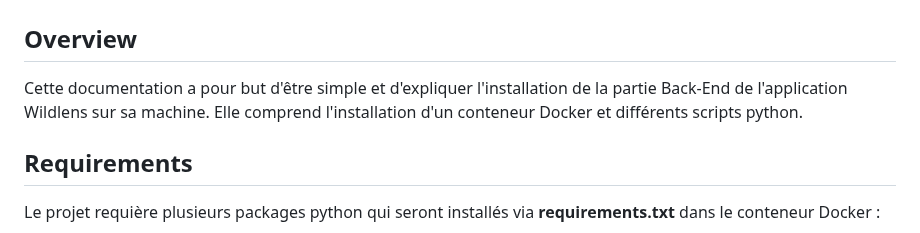
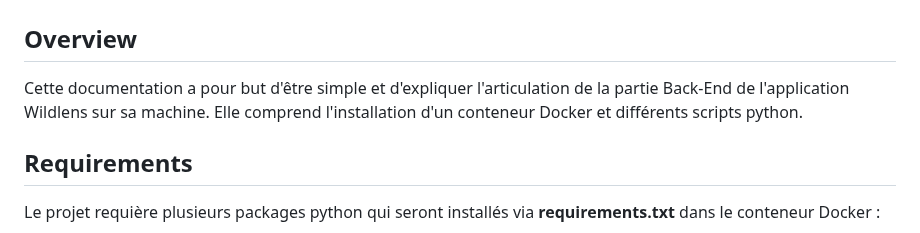
Before and after one commit to DorianFIGUERAS/MSPR_BACK, a Markdown page: README.md, the part around the change. Drawn GitHub-style.

```diff
--- a/README.md
+++ b/README.md
@@ -3,7 +3,7 @@
 
 
 ## Overview
-Cette documentation a pour but d'être simple et d'expliquer l'installation de la partie Back-End de l'application Wildlens sur sa machine. Elle comprend l'installation d'un conteneur Docker et différents scripts python.
+Cette documentation a pour but d'être simple et d'expliquer l'articulation de la partie Back-End de l'application Wildlens sur sa machine. Elle comprend l'installation d'un conteneur Docker et différents scripts python.
 
 ## Requirements
 Le projet requière plusieurs packages python qui seront installés via **requirements.txt** dans le conteneur Docker :
```
